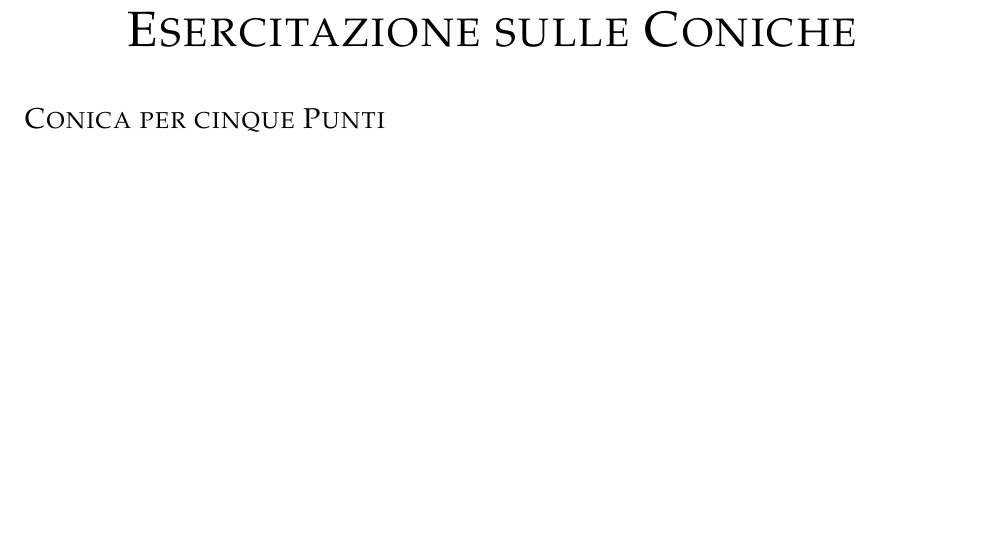
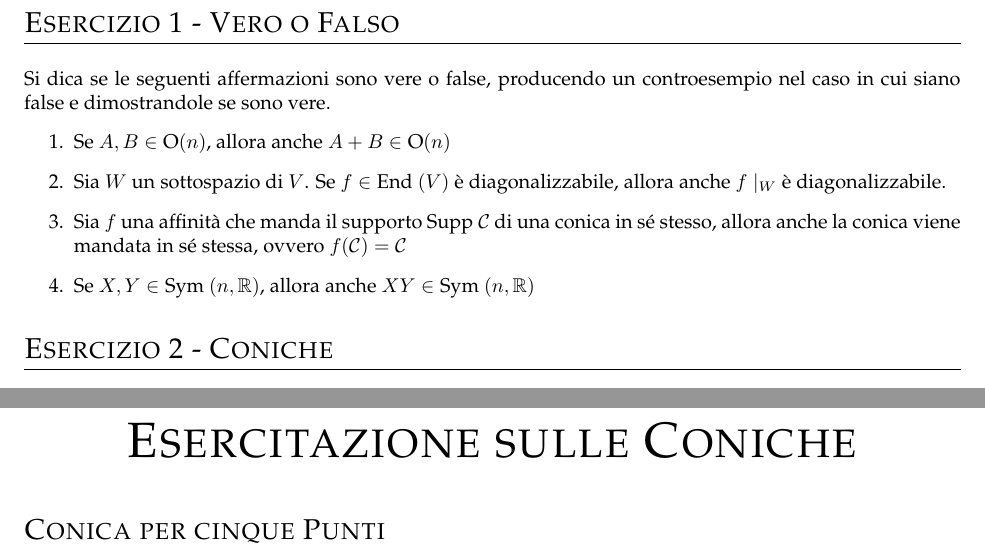
Before and after one commit to fordream/Programmazione, a LaTeX document (PerIlMezzedimi/Compito.tex): part of page 8 of 8 before the commit and two parts of pages 8 and 9 of 9 after it, the two joined at a grey line, cut at the place of the change, the shorter picture padded with empty space. Compiled offline with pdfLaTeX.

Commit message:
Aggiunte un po' di cose

```diff
--- a/PerIlMezzedimi/Compito.tex
+++ b/PerIlMezzedimi/Compito.tex
@@ -200,6 +200,20 @@
 	\end{enumerate}
 
 	\newpage
+	\title{Simulazione di Compito 8}
+	\section*{Esercizio 1 - Vero o Falso}
+	Si dica se le seguenti affermazioni sono vere o false, producendo un controesempio nel caso in cui siano false e dimostrandole se sono vere.
+	\begin{enumerate}
+		\item Se $A, B \in \Ort(n)$, allora anche $A + B \in \Ort(n)$
+		\item Sia $W$ un sottospazio di $V$. Se $f \in \End(V)$ è diagonalizzabile, allora anche $f\mid_W$ è diagonalizzabile.
+		\item Sia $f$ una affinità che manda il supporto $\Supp \cC$ di una conica in sé stesso, allora anche la conica viene mandata in sé stessa, ovvero $f(\cC) = \cC$
+		\item Se $X, Y \in \Symm(n, \bbR)$, allora anche $XY \in \Symm(n, \bbR)$
+	\end{enumerate}
+
+	\section*{Esercizio 2 - Coniche}
+
+
+	\newpage
 	\title{Esercitazione sulle Coniche}
 	\section*{Conica per cinque Punti}
 	Si consideri una generica conica di equazione $ax^2 + bxy + cy^2 + dx + ey + f = 0$
```
